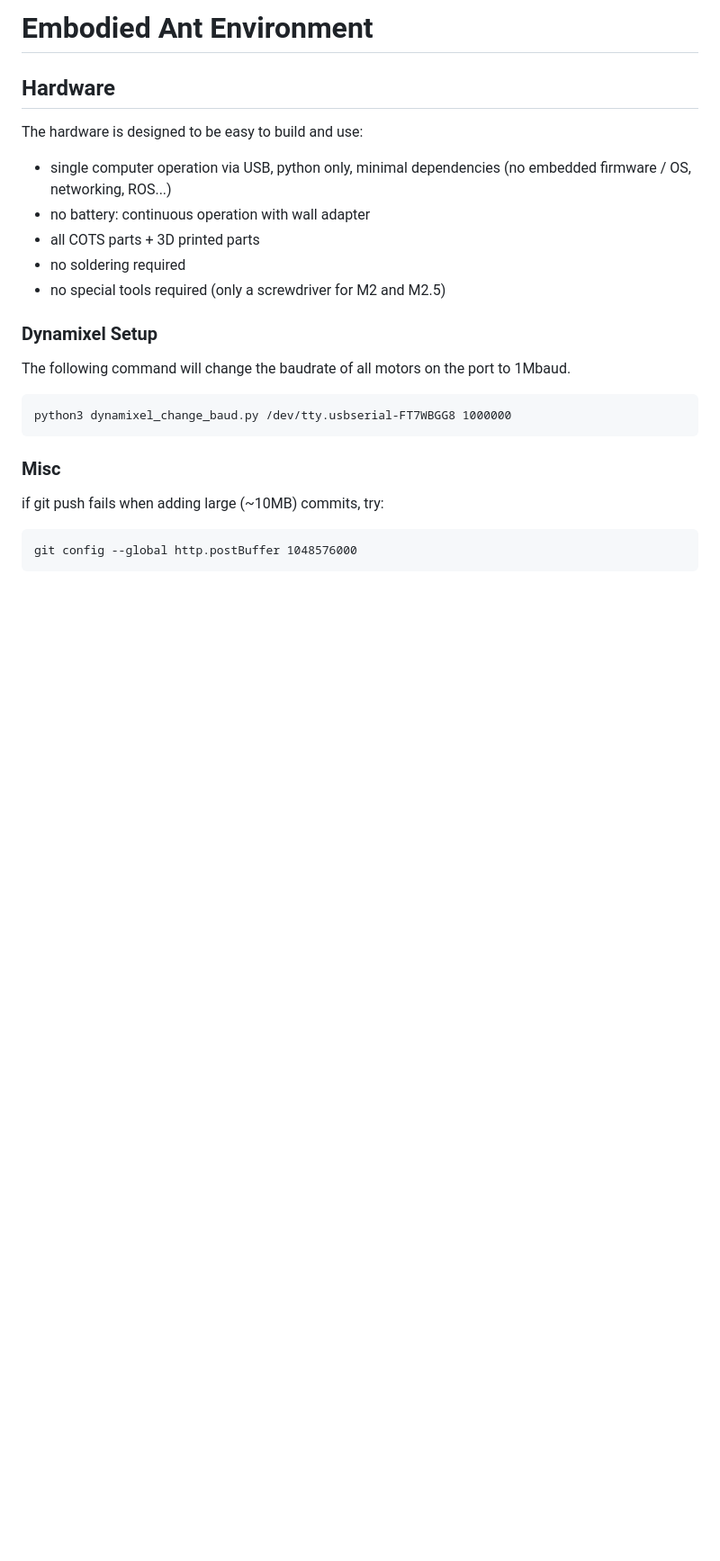
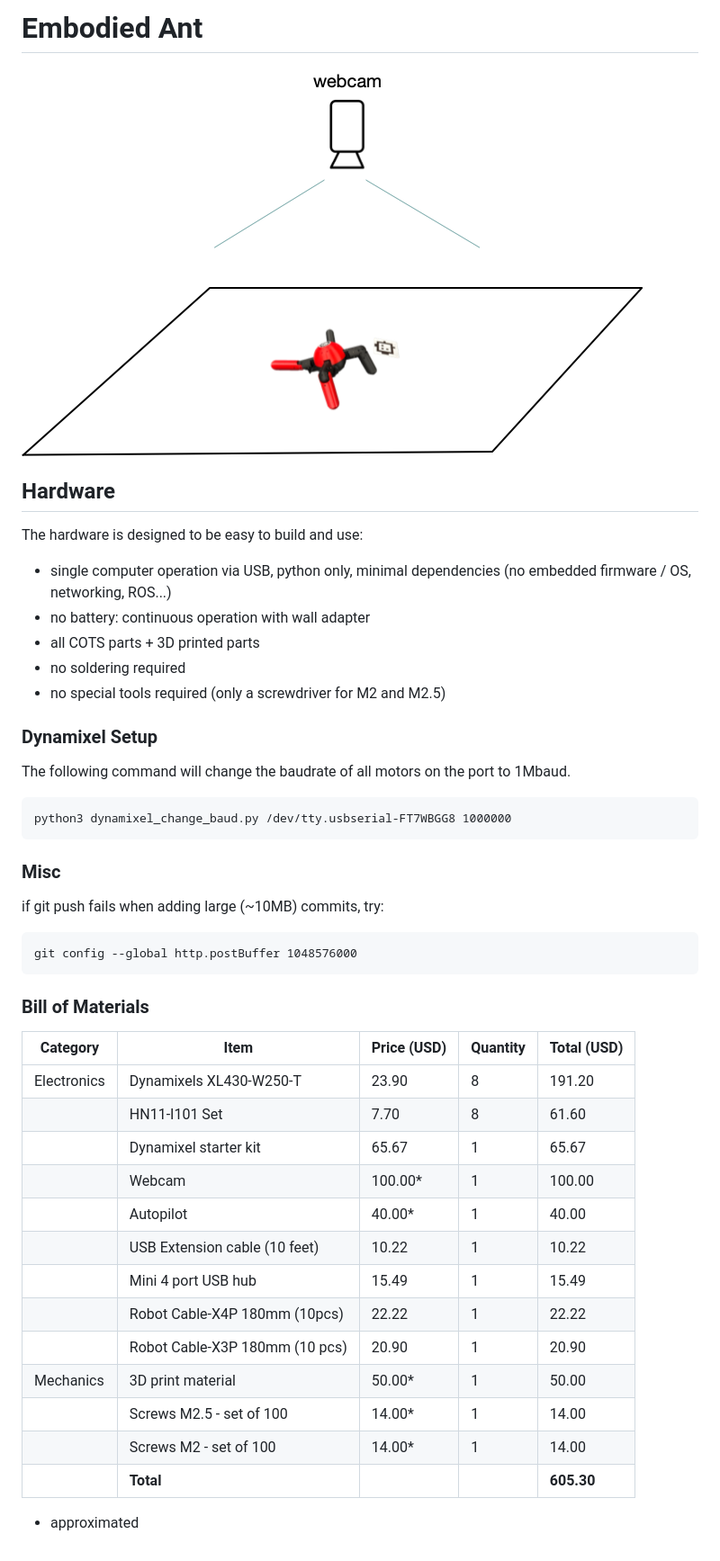
Before and after one commit to Openmind-Research-Institute/open-ant, a Markdown page: Readme.md, the part around the change. Shown at 90% size. GitHub-like rendering; pictures changed too: imgs/ant_setup.png (added); blank space fills up the shorter version.

Commit message:
add bom and ant image

````diff
--- a/Readme.md
+++ b/Readme.md
@@ -1,8 +1,6 @@
-# Embodied Ant Environment
+# Embodied Ant
 
-
-
-
+![image info](./imgs/ant_setup.png)
 
 ## Hardware
 
@@ -12,8 +10,6 @@ The hardware is designed to be easy to build and use:
 - all COTS parts + 3D printed parts
 - no soldering required
 - no special tools required (only a screwdriver for M2 and M2.5)
-
-
 
 ### Dynamixel Setup
 
@@ -28,3 +24,25 @@ if git push fails when adding large (~10MB) commits, try:
 ```
 git config --global http.postBuffer 1048576000
 ```
+
+
+### Bill of Materials
+
+| Category     | Item                                | Price (USD) | Quantity | Total (USD) |
+|--------------|-------------------------------------|-------------|----------|-------------|
+| Electronics  | Dynamixels XL430-W250-T             | 23.90       | 8        | 191.20      |
+|              | HN11-I101 Set                       | 7.70        | 8        | 61.60       |
+|              | Dynamixel starter kit               | 65.67       | 1        | 65.67       |
+|              | Webcam                              | 100.00*     | 1        | 100.00      |
+|              | Autopilot                           | 40.00*      | 1        | 40.00       |
+|              | USB Extension cable (10 feet)       | 10.22       | 1        | 10.22       |
+|              | Mini 4 port USB hub                 | 15.49       | 1        | 15.49       |
+|              | Robot Cable-X4P 180mm (10pcs)       | 22.22       | 1        | 22.22       |
+|              | Robot Cable-X3P 180mm (10 pcs)      | 20.90       | 1        | 20.90       |
+| Mechanics    | 3D print material                   | 50.00*       | 1        | 50.00       |
+|              | Screws M2.5 - set of 100            | 14.00*       | 1        | 14.00       |
+|              | Screws M2 - set of 100              | 14.00*       | 1        | 14.00       |
+|              | **Total**              |             |          | **605.30**  |
+
+
+* approximated
````
